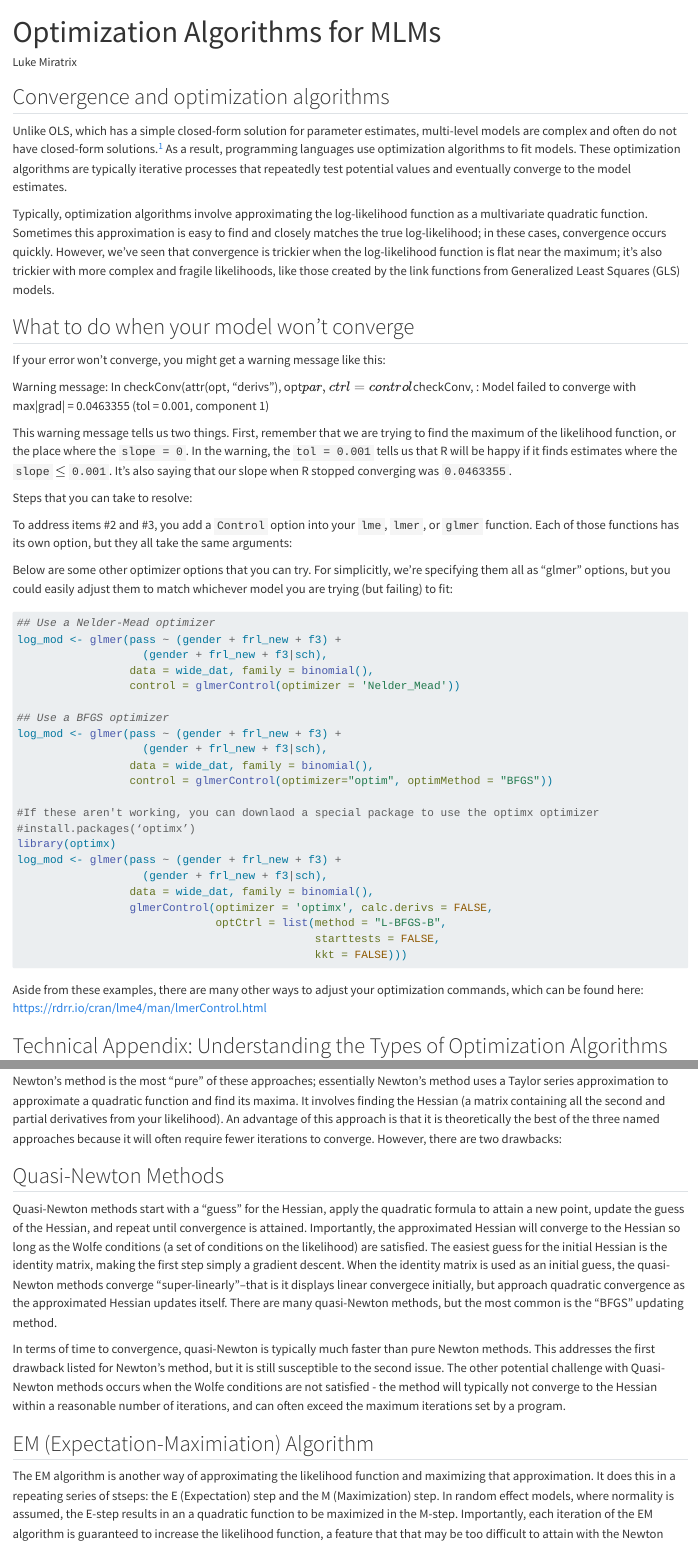
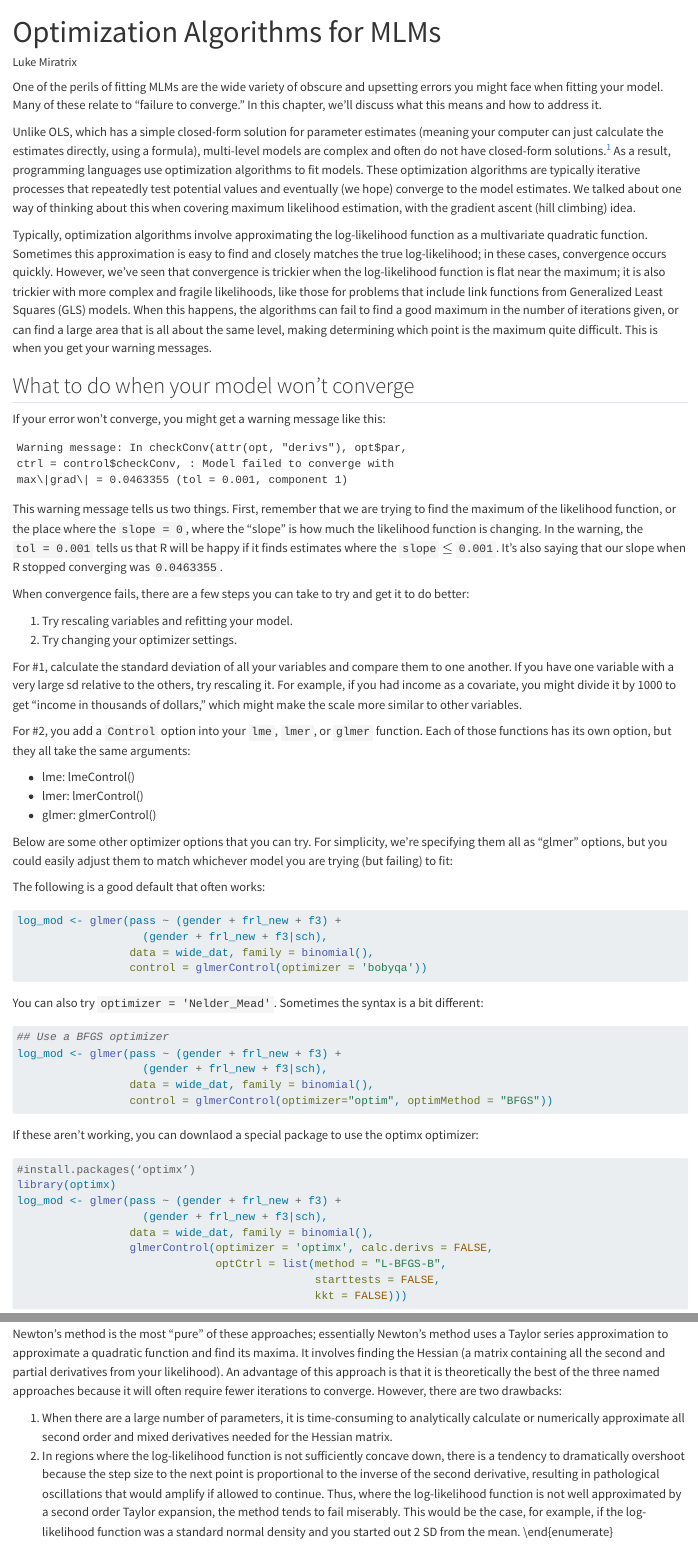
Before and after one commit to lmiratrix/MLM, a Quarto document (lmer_optimization.qmd): the page in a window 1100 px wide, from its top, and a second part further down, joined at a grey line. Rendered offline with R 4.5, knitr and Pandoc in place of Quarto, with nearby package versions.

Commit message:
cleaned up optimizer chapter

````diff
--- a/lmer_optimization.qmd
+++ b/lmer_optimization.qmd
@@ -6,65 +6,80 @@ editor:
     wrap: sentence
 ---
 
-## Convergence and optimization algorithms
+One of the perils of fitting MLMs are the wide variety of obscure and upsetting errors you might face when fitting your model.
+Many of these relate to "failure to converge."
+In this chapter, we'll discuss what this means and how to address it.
 
-Unlike OLS, which has a simple closed-form solution for parameter estimates, multi-level models are complex and often do not have closed-form solutions.[^lmer_optimization-1]
+Unlike OLS, which has a simple closed-form solution for parameter estimates (meaning your computer can just calculate the estimates directly, using a formula), multi-level models are complex and often do not have closed-form solutions.[^lmer_optimization-1]
 As a result, programming languages use optimization algorithms to fit models.
-These optimization algorithms are typically iterative processes that repeatedly test potential values and eventually converge to the model estimates.
+These optimization algorithms are typically iterative processes that repeatedly test potential values and eventually (we hope) converge to the model estimates.
+We talked about one way of thinking about this when covering maximum likelihood estimation, with the gradient ascent (hill climbing) idea.
 
 [^lmer_optimization-1]: "Closed form" means that there is a formula you can use to simply and directly calculate your estimates.
     For example, in OLS your matrix equation for $\hat{\beta} = (X'X)^{-1}X'Y$
 
 Typically, optimization algorithms involve approximating the log-likelihood function as a multivariate quadratic function.
 Sometimes this approximation is easy to find and closely matches the true log-likelihood; in these cases, convergence occurs quickly.
-However, we've seen that convergence is trickier when the log-likelihood function is flat near the maximum; it's also trickier with more complex and fragile likelihoods, like those created by the link functions from Generalized Least Squares (GLS) models.
+However, we've seen that convergence is trickier when the log-likelihood function is flat near the maximum; it is also trickier with more complex and fragile likelihoods, like those for problems that include link functions from Generalized Least Squares (GLS) models.
+When this happens, the algorithms can fail to find a good maximum in the number of iterations given, or can find a large area that is all about the same level, making determining which point is the maximum quite difficult.
+This is when you get your warning messages.
 
 ## What to do when your model won't converge
 
 If your error won't converge, you might get a warning message like this:
 
-Warning message: In checkConv(attr(opt, "derivs"), opt$par, ctrl = control$checkConv, : Model failed to converge with max\|grad\| = 0.0463355 (tol = 0.001, component 1)
+```
+Warning message: In checkConv(attr(opt, "derivs"), opt$par,
+ctrl = control$checkConv, : Model failed to converge with
+max\|grad\| = 0.0463355 (tol = 0.001, component 1)
+```
 
 This warning message tells us two things.
-First, remember that we are trying to find the maximum of the likelihood function, or the place where the `slope = 0`.
+First, remember that we are trying to find the maximum of the likelihood function, or the place where the `slope = 0`, where the "slope" is how much the likelihood function is changing.
 In the warning, the `tol = 0.001` tells us that R will be happy if it finds estimates where the `slope` $\leq$ `0.001`.
 It's also saying that our slope when R stopped converging was `0.0463355`.
 
-Steps that you can take to resolve:
+When convergence fails, there are a few steps you can take to try and get it to do better:
 
-```{=tex}
-\begin{enumerate}
-  \item Try rescaling variables and refitting your model
-  \item Try changing your optimizer settings
-\end{enumerate}
-```
-To address items #2 and #3, you add a `Control` option into your `lme`, `lmer`, or `glmer` function.
+ 1. Try rescaling variables and refitting your model.
+ 2. Try changing your optimizer settings.
+
+For #1, calculate the standard deviation of all your variables and compare them to one another.  If you have one variable with a very large sd relative to the others, try rescaling it.
+For example, if you had income as a covariate, you might divide it by 1000 to get "income in thousands of dollars," which might make the scale more similar to other variables.
+
+For #2, you add a `Control` option into your `lme`, `lmer`, or `glmer` function.
 Each of those functions has its own option, but they all take the same arguments:
 
-```{=tex}
-\begin{enumerate}
-  \item lme: lmeControl()
-  \item lmer: lmerControl()
-  \item glmer: glmerControl()
-\end{enumerate}
-```
+ * lme: lmeControl()
+ * lmer: lmerControl()
+ * glmer: glmerControl()
+
 Below are some other optimizer options that you can try.
-For simplicitly, we're specifying them all as "glmer" options, but you could easily adjust them to match whichever model you are trying (but failing) to fit:
+For simplicity, we're specifying them all as "glmer" options, but you could easily adjust them to match whichever model you are trying (but failing) to fit:
+
+The following is a good default that often works:
 
 ```{r, eval = FALSE, }
-## Use a Nelder-Mead optimizer
 log_mod <- glmer(pass ~ (gender + frl_new + f3) +
                    (gender + frl_new + f3|sch),
                  data = wide_dat, family = binomial(),
-                 control = glmerControl(optimizer = 'Nelder_Mead'))
+                 control = glmerControl(optimizer = 'bobyqa'))
+```
 
+You can also try `optimizer = 'Nelder_Mead'`.
+Sometimes the syntax is a bit different:
+
+```{r, eval=FALSE}
 ## Use a BFGS optimizer
 log_mod <- glmer(pass ~ (gender + frl_new + f3) +
                    (gender + frl_new + f3|sch),
                  data = wide_dat, family = binomial(),
                  control = glmerControl(optimizer="optim", optimMethod = "BFGS"))
+```
 
-#If these aren't working, you can downlaod a special package to use the optimx optimizer
+If these aren't working, you can downlaod a special package to use the optimx optimizer:
+
+```{r, eval=FALSE}
 #install.packages(‘optimx’)
 library(optimx)
 log_mod <- glmer(pass ~ (gender + frl_new + f3) +
@@ -76,4 +91,3 @@ log_mod <- glmer(pass ~ (gender + frl_new + f3) +
                                              kkt = FALSE)))
 ```
 
-Aside from these examples, there are many other ways to adjust your optimization commands, which can be found here: https://rdrr.io/cran/lme4/man/lmerControl.html
@@ -88,6 +99,0 @@ There are generally four "types" of algorithms employed to find MLE/REML solutio
-\item Quasi-Newton methods
-\item EM algorithm
-\item Other
-\end{enumerate}
-```
-## Newton Methods
@@ -97,8 +109,6 @@ It involves finding the Hessian (a matrix containing all the second and partial
 An advantage of this approach is that it is theoretically the best of the three named approaches because it will often require fewer iterations to converge.
 However, there are two drawbacks:
 
-```{=tex}
-\begin{enumerate}
-\item When there are a large number of parameters, it is time-consuming to analytically calculate or numerically approximate all second order and mixed derivatives needed for the Hessian matrix.
-\item In regions where the log-likelihood function is not sufficiently concave down, there is a tendency to dramatically overshoot because the step size to the next point is proportional to the inverse of the second derivative, resulting in pathological oscillations that would amplify if allowed to continue. Thus, where the log-likelihood function is not well approximated by a second order Taylor expansion, the method tends to fail miserably. This would be the case, for example, if the log-likelihood function was a standard normal density and you started out 2 SD from the mean.
+ 1. When there are a large number of parameters, it is time-consuming to analytically calculate or numerically approximate all second order and mixed derivatives needed for the Hessian matrix.
+ 2. In regions where the log-likelihood function is not sufficiently concave down, there is a tendency to dramatically overshoot because the step size to the next point is proportional to the inverse of the second derivative, resulting in pathological oscillations that would amplify if allowed to continue. Thus, where the log-likelihood function is not well approximated by a second order Taylor expansion, the method tends to fail miserably. This would be the case, for example, if the log-likelihood function was a standard normal density and you started out 2 SD from the mean.
 \end{enumerate}
@@ -115,7 +125,7 @@ In terms of time to convergence, quasi-Newton is typically much faster than pure
 This addresses the first drawback listed for Newton's method, but it is still susceptible to the second issue.
 The other potential challenge with Quasi-Newton methods occurs when the Wolfe conditions are not satisfied - the method will typically not converge to the Hessian within a reasonable number of iterations, and can often exceed the maximum iterations set by a program.
 
-## EM (Expectation-Maximiation) Algorithm
+### EM (Expectation-Maximiation) Algorithm
 
 The EM algorithm is another way of approximating the likelihood function and maximizing that approximation.
 It does this in a repeating series of stseps: the E (Expectation) step and the M (Maximization) step.
````
Also changed, not shown: .quarto/cites/index.json, .quarto/idx/lmer_optimization.qmd.json, lmer_optimization.qmd (18 more changed lines), 19 other files.
